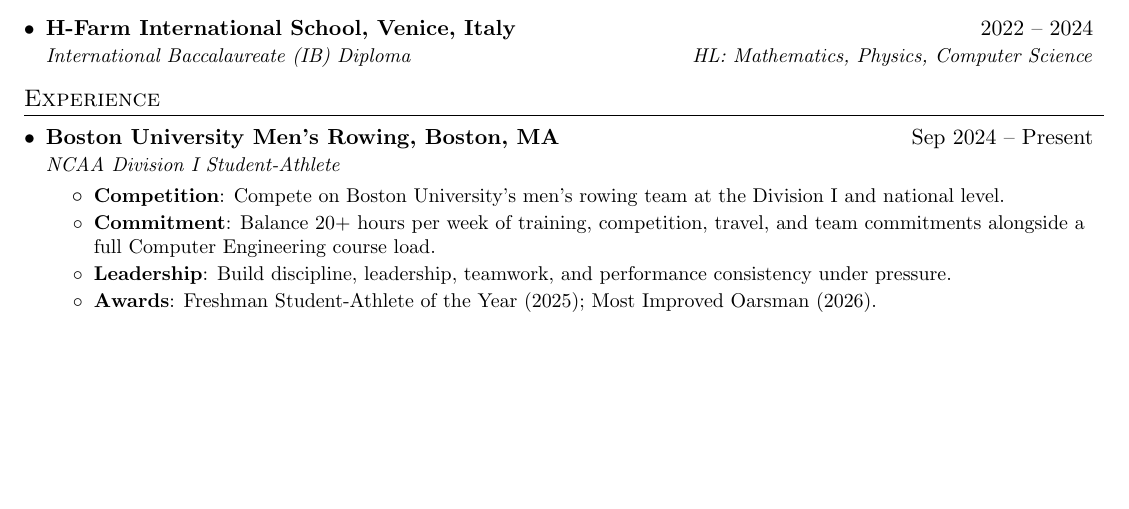
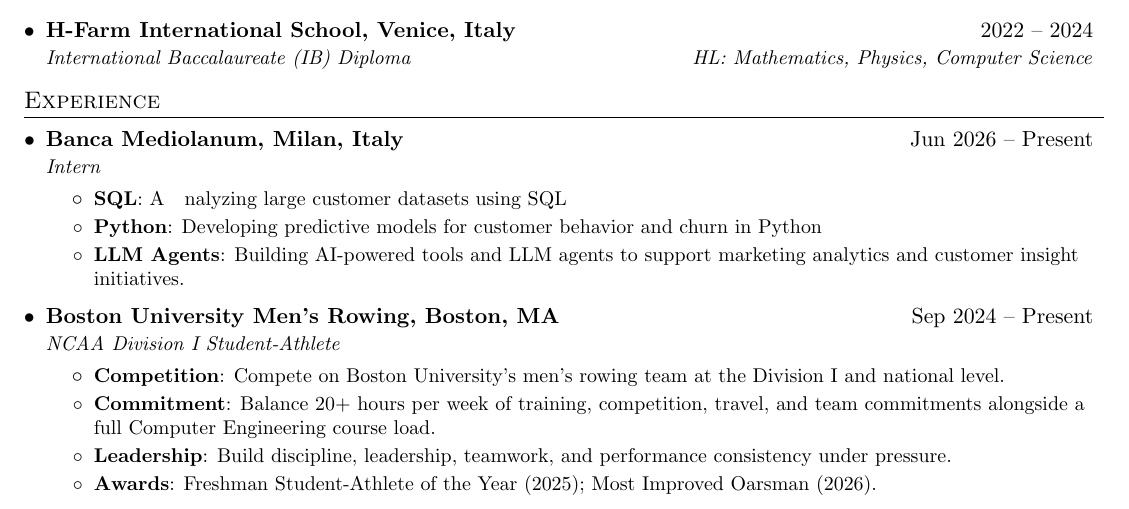
Before and after one commit to JJCAPPE/cv, a LaTeX CV (resume-new.tex): part of page 1 of 2, cut so that both start at the same text, the shorter picture padded with empty space. Compiled offline with pdfLaTeX.

Commit message:
add internship experience at Banca Mediolanum, highlighting skills in SQL, Python, and LLM agents

```diff
--- a/resume-new.tex
+++ b/resume-new.tex
@@ -112,6 +112,15 @@
 \resumeSubHeadingListStart
 
 \resumeSubheading
+{Banca Mediolanum, Milan, Italy}{Jun 2026 -- Present}
+{Intern}{}
+\resumeItemListStart
+\resumeItem{SQL}Analyzing large customer datasets using SQL
+\resumeItem{Python}{Developing predictive models for customer behavior and churn in Python}
+\resumeItem{LLM Agents}{Building AI-powered tools and LLM agents to support marketing analytics and customer insight initiatives.}
+\resumeItemListEnd
+
+\resumeSubheading
 {Boston University Men's Rowing, Boston, MA}{Sep 2024 -- Present}
 {NCAA Division I Student-Athlete}{}
 \resumeItemListStart
```
Also changed, not shown: resume-new.pdf (added).
